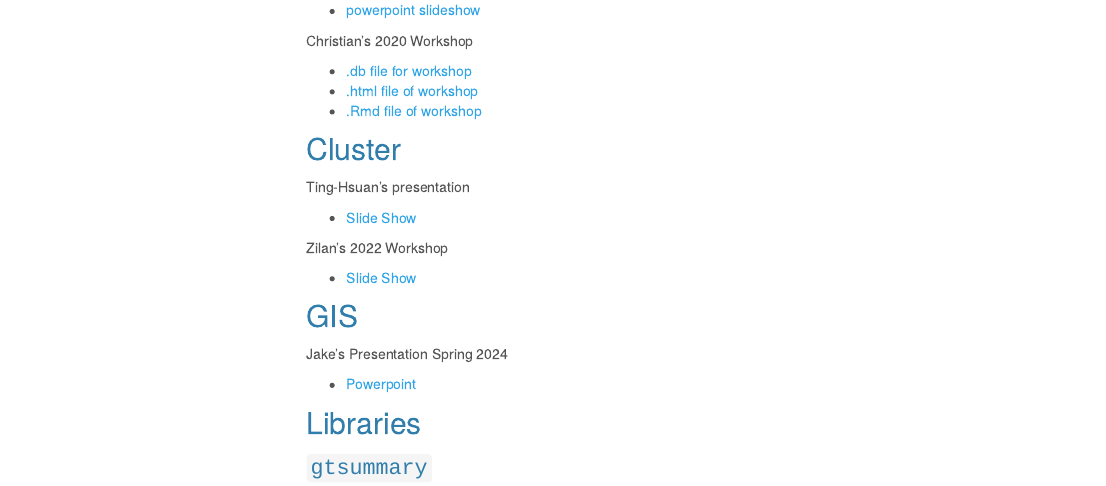
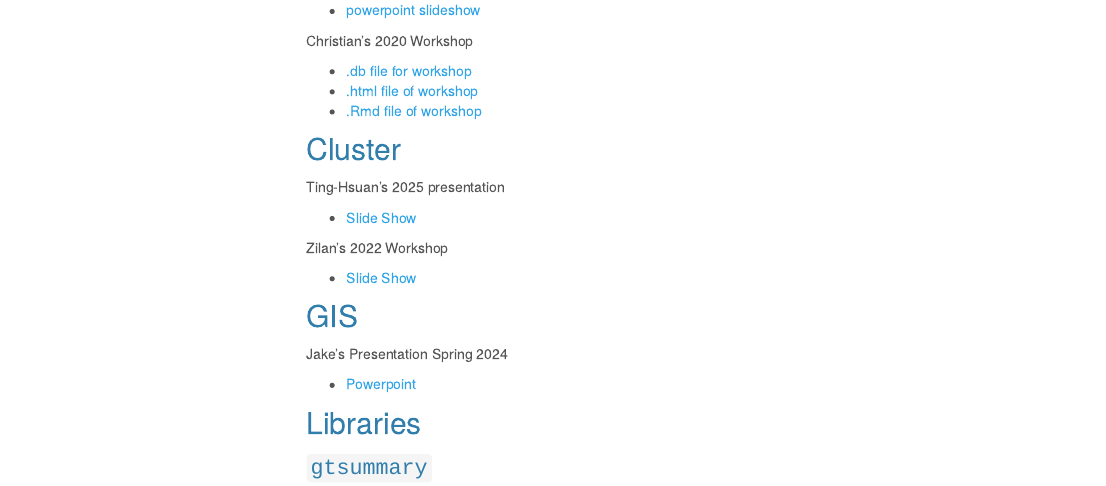
Before and after one commit to columbia-computing-club/columbia-computing-club.github.io, an R Markdown document (resources.Rmd): the page in a window 1100 px wide, from 3380 px down. Rendered offline with R 4.5, knitr and Pandoc, with nearby package versions; a font, style sheet, LaTeX package, included part or bibliography that could not be used is replaced or left out; menus at the side of the page are left out.

Commit message:
built website with updates

```diff
--- a/resources.Rmd
+++ b/resources.Rmd
@@ -212,9 +212,9 @@ Christian's 2020 Workshop
 
 ## Cluster
 
-Ting-Hsuan's presentation
+Ting-Hsuan's 2025 presentation
 
-* [Slide Show](resources_files/ginsburgh_computing_club.pdf)
+* [Slide Show](resources_files/ginsburg_computing_club.pdf)
 
 Zilan's 2022 Workshop
 
```
Also changed, not shown: resources.html.
